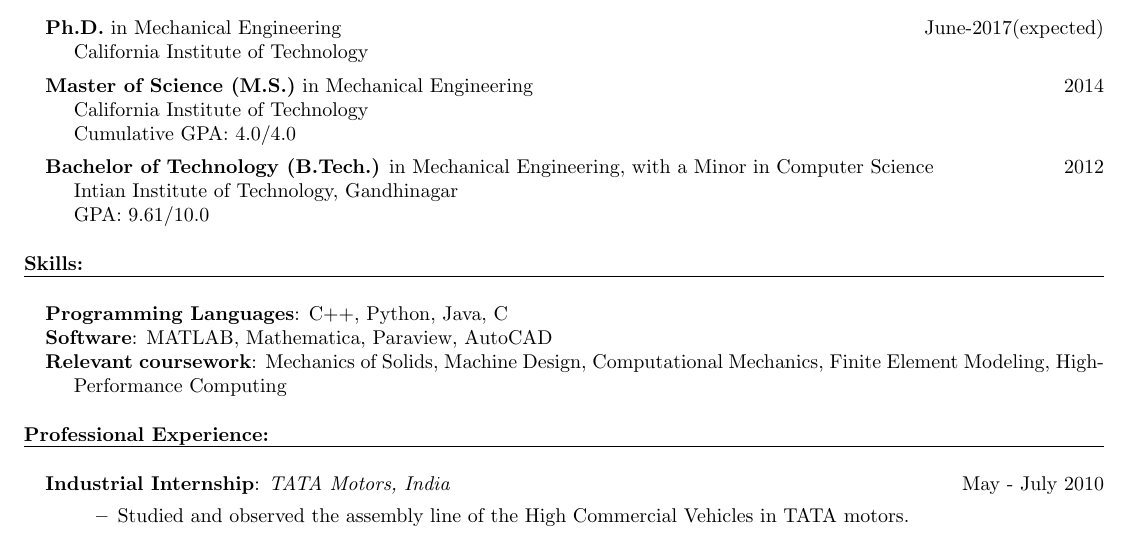
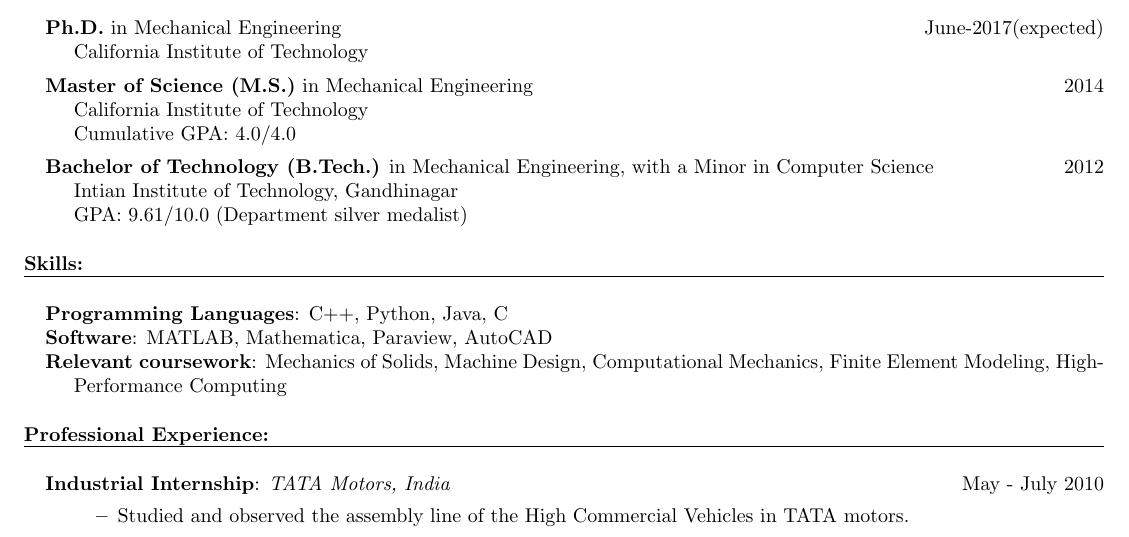
Before and after one commit to ishantembhekar/resume, a LaTeX CV (Resume_Industry.tex): part of the page, cut so that both start at the same text. Compiled offline with pdfLaTeX.

Commit message:
Might as well brag a little bit..

```diff
--- a/Resume_Industry.tex
+++ b/Resume_Industry.tex
@@ -97,7 +97,7 @@ Ph No: +16269917232 \\
 		Cumulative GPA: 4.0/4.0
 \item[] \textbf{Bachelor of Technology (B.Tech.)} in Mechanical Engineering, with a Minor in Computer Science \hfill 2012\\
 		Intian Institute of Technology, Gandhinagar\\
-		GPA: 9.61/10.0
+		GPA: 9.61/10.0 (Department silver medalist)
 \end{itemize}
 \vspace{-5pt}
 \textbf{Skills:}
```
